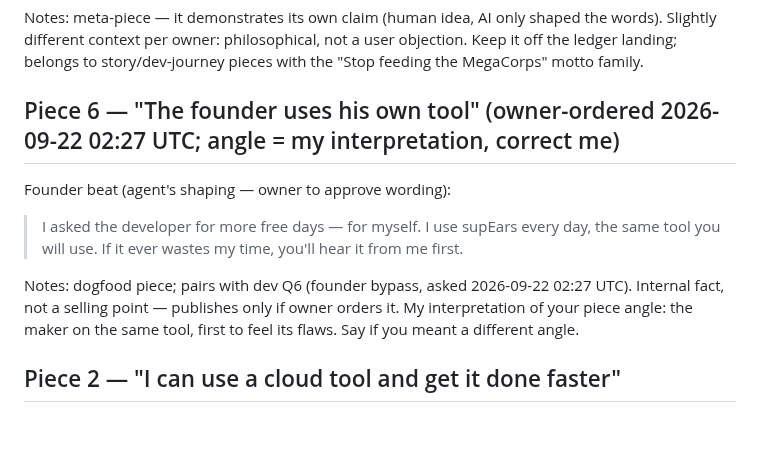
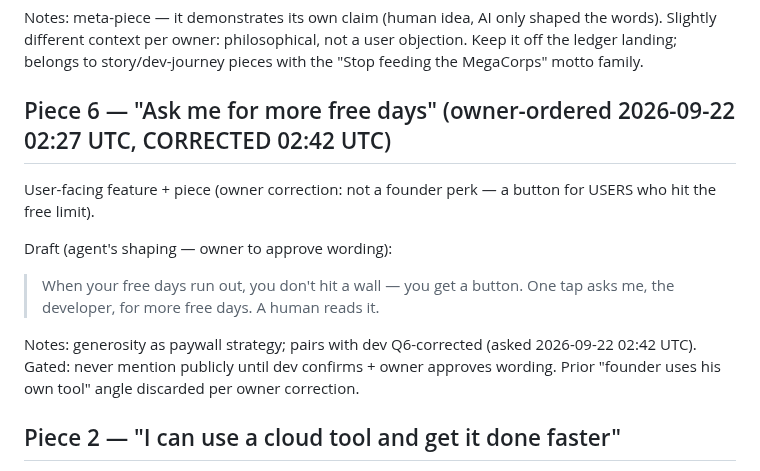
Before and after one commit to humbleangel/supEars_Official, a Markdown page: mkt/research/2026-09-22-0214-UTC-promo-qa-cloud-feedback.md, the part around the change. Rendered like a GitHub page; blank space fills up the shorter version.

```diff
--- a/mkt/research/2026-09-22-0214-UTC-promo-qa-cloud-feedback.md
+++ b/mkt/research/2026-09-22-0214-UTC-promo-qa-cloud-feedback.md
@@ -36,13 +36,15 @@ Founder proof (owner's example, agent's shaping — owner to approve wording):
 
 Notes: meta-piece — it demonstrates its own claim (human idea, AI only shaped the words). Slightly different context per owner: philosophical, not a user objection. Keep it off the ledger landing; belongs to story/dev-journey pieces with the "Stop feeding the MegaCorps" motto family.
 
-## Piece 6 — "The founder uses his own tool" (owner-ordered 2026-09-22 02:27 UTC; angle = my interpretation, correct me)
+## Piece 6 — "Ask me for more free days" (owner-ordered 2026-09-22 02:27 UTC, CORRECTED 02:42 UTC)
 
-Founder beat (agent's shaping — owner to approve wording):
+User-facing feature + piece (owner correction: not a founder perk — a button for USERS who hit the free limit).
 
-> I asked the developer for more free days — for myself. I use supEars every day, the same tool you will use. If it ever wastes my time, you'll hear it from me first.
+Draft (agent's shaping — owner to approve wording):
 
-Notes: dogfood piece; pairs with dev Q6 (founder bypass, asked 2026-09-22 02:27 UTC). Internal fact, not a selling point — publishes only if owner orders it. My interpretation of your piece angle: the maker on the same tool, first to feel its flaws. Say if you meant a different angle.
+> When your free days run out, you don't hit a wall — you get a button. One tap asks me, the developer, for more free days. A human reads it.
+
+Notes: generosity as paywall strategy; pairs with dev Q6-corrected (asked 2026-09-22 02:42 UTC). Gated: never mention publicly until dev confirms + owner approves wording. Prior "founder uses his own tool" angle discarded per owner correction.
 
 ## Piece 2 — "I can use a cloud tool and get it done faster"
 
```
Also changed, not shown: mkt/MARKETING_LOG.md (+4 -0 lines), mkt/TASKS.md (+2 -2 lines).
